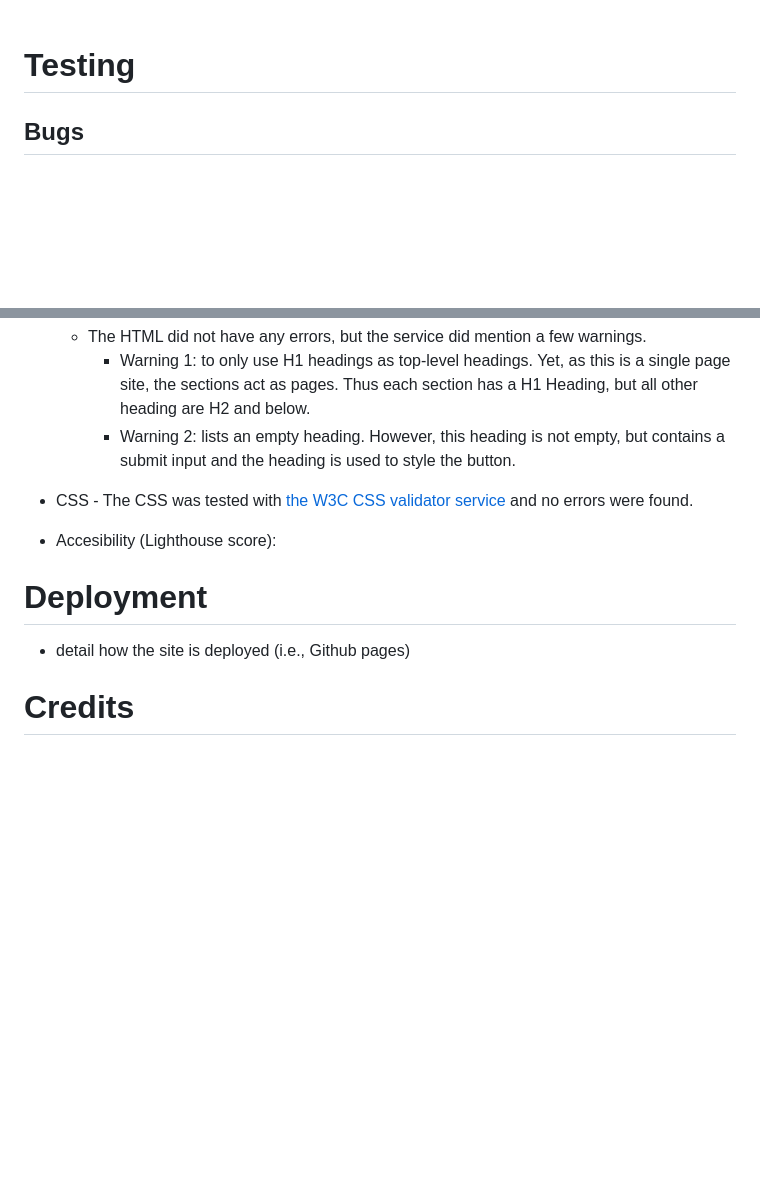
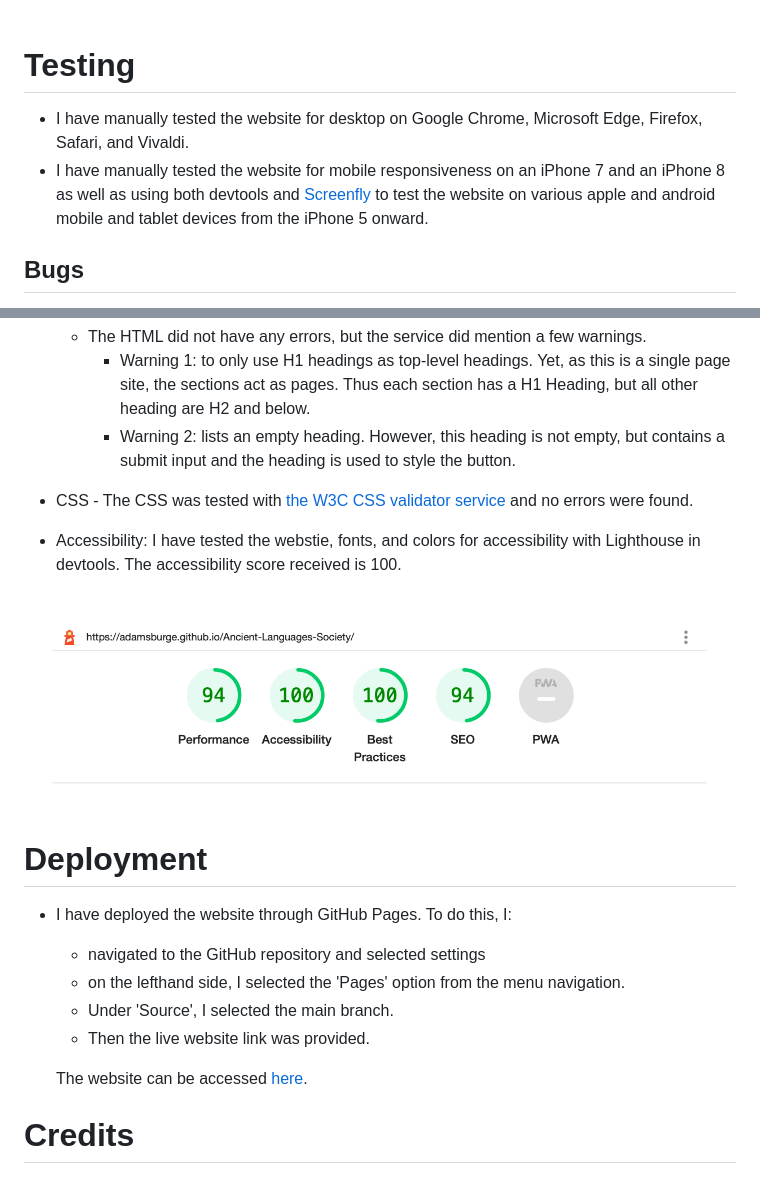
Before and after one commit to Code-Institute-Submissions/adamsburge-Ancient-Languages-Society, a Markdown page: README.md, 2 parts joined by grey strips. Drawn GitHub-style; pictures changed too: assets/images/devtools-lighthouse-report.png (added); blank space fills up the shorter version.

Commit message:
Add information about accessibility and deployment in README

```diff
--- a/README.md
+++ b/README.md
@@ -50,7 +50,8 @@ The website is a single-page site with a menu that takes the user to different s
 <br><br>
 
 # Testing
-
+- I have manually tested the website for desktop on Google Chrome, Microsoft Edge, Firefox, Safari, and Vivaldi.
+- I have manually tested the website for mobile responsiveness on an iPhone 7 and an iPhone 8 as well as using both devtools and [Screenfly](https://bluetree.ai/screenfly/) to test the website on various apple and android mobile and tablet devices from the iPhone 5 onward.
 
 
 ## Bugs
@@ -66,11 +67,19 @@ The website is a single-page site with a menu that takes the user to different s
 
 - CSS - The CSS was tested with [the W3C CSS validator service](https://jigsaw.w3.org/css-validator/) and no errors were found.
 
-- Accesibility (Lighthouse score):
+- Accessibility: I have tested the webstie, fonts, and colors for accessibility with Lighthouse in devtools. The accessibility score received is 100.
+
+![devtools lighthouse report](assets/images/devtools-lighthouse-report.png)
 
 # Deployment
 
-- detail how the site is deployed (i.e., Github pages)
+- I have deployed the website through GitHub Pages. To do this, I:
+    - navigated to the GitHub repository and selected settings
+    - on the lefthand side, I selected the 'Pages' option from the menu navigation.
+    - Under 'Source', I selected the main branch.
+    - Then the live website link was provided.
+
+    The website can be accessed [here](https://adamsburge.github.io/Ancient-Languages-Society/).
 
 # Credits
 
```
